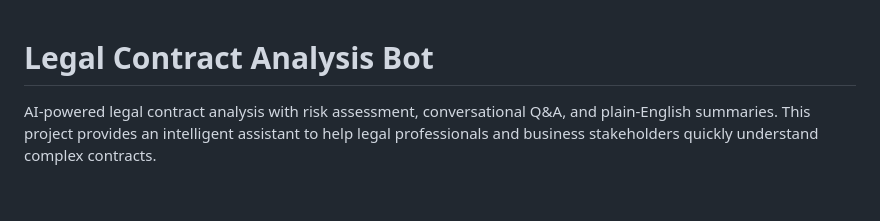
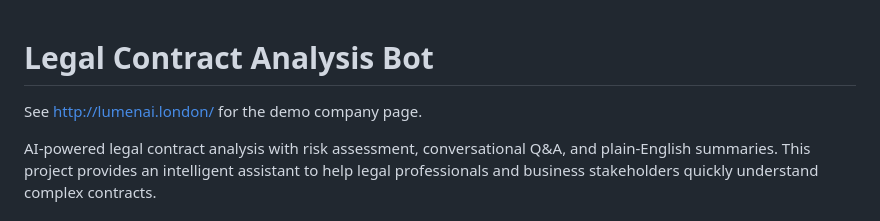
Before and after one commit to dealfluence/LTTHackathon2025, a Markdown page: README.md, the part around the change. GitHub-like rendering; blank space fills up the shorter version.

```diff
--- a/README.md
+++ b/README.md
@@ -1,4 +1,6 @@
 # Legal Contract Analysis Bot
+
+See http://lumenai.london/ for the demo company page.
 
 AI-powered legal contract analysis with risk assessment, conversational Q&A, and plain-English summaries. This project provides an intelligent assistant to help legal professionals and business stakeholders quickly understand complex contracts.
 
```
